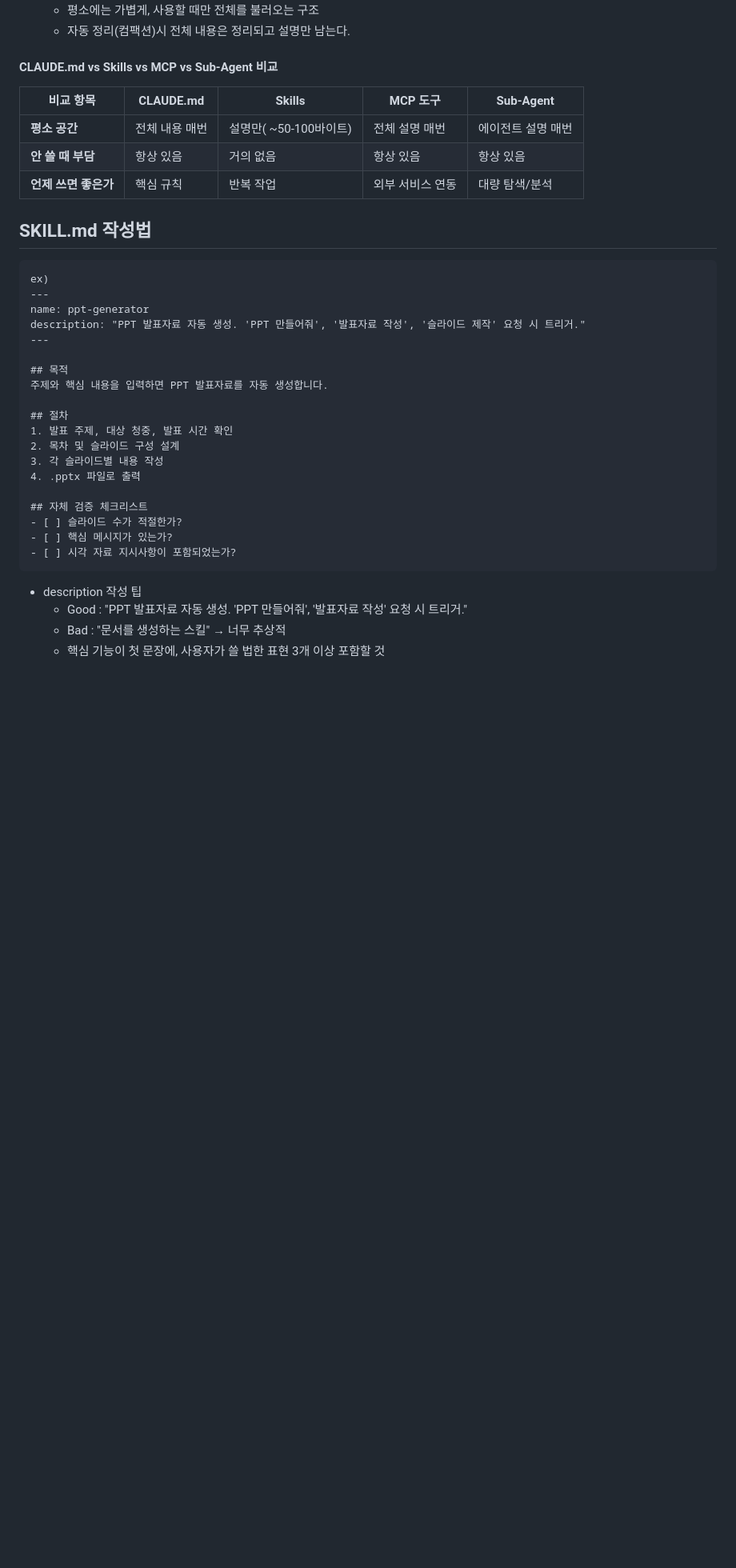
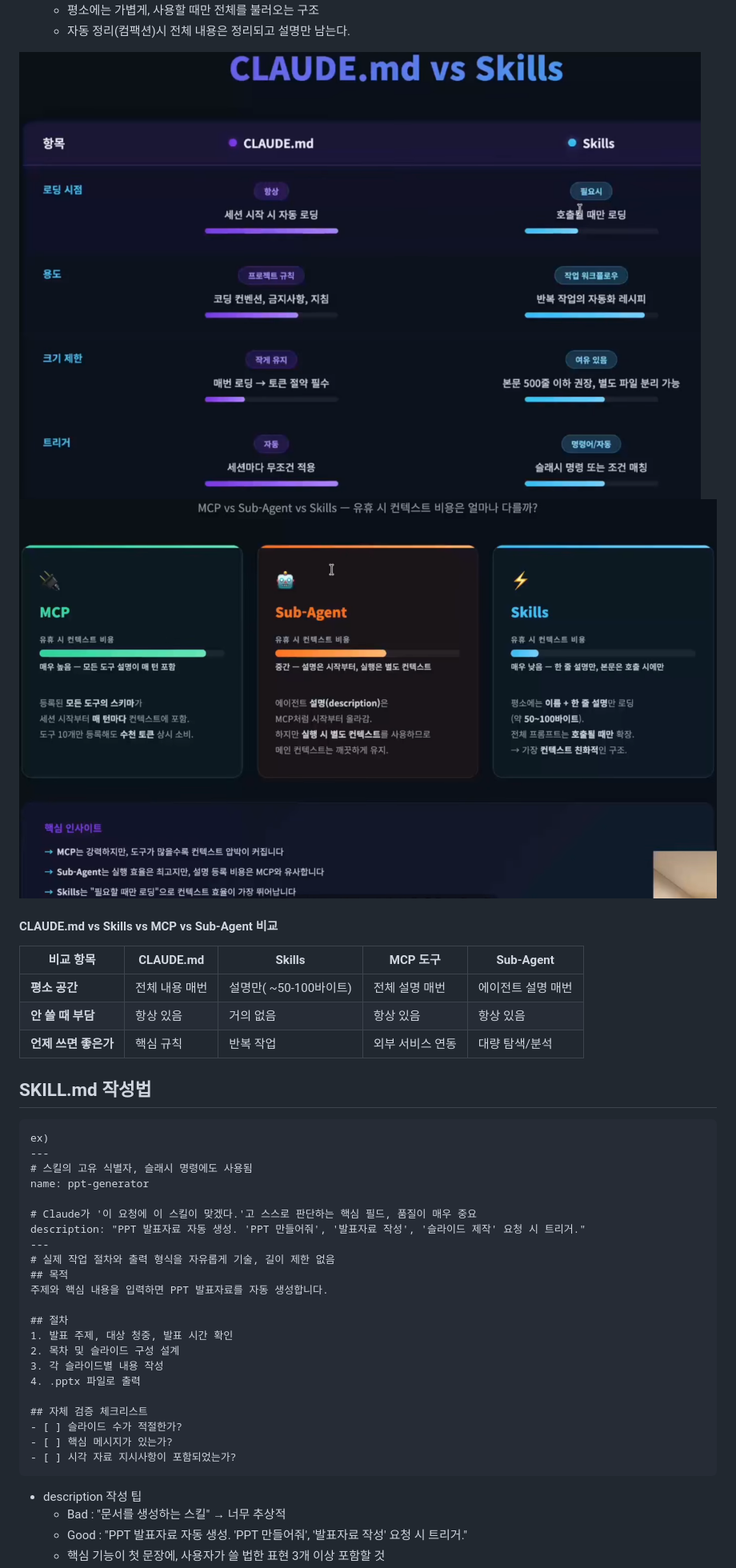
Before and after one commit to hykari95117/claude_code_practice, a Markdown page: part3/1. Skills.md, the part around one of its changes. Shown at 80% size. Rendered like a GitHub page; pictures changed too: images/2026-11-02_200609.png (added), images/2026-11-02_200916.png (added); blank space fills up the shorter version.

Commit message:
Skills

````diff
--- a/part3/1. Skills.md
+++ b/part3/1. Skills.md
@@ -28,6 +34,8 @@ ex)
     - 평소에는 가볍게, 사용할 때만 전체를 불러오는 구조
     - 자동 정리(컴팩션)시 전체 내용은 정리되고 설명만 남는다.
 
+![Claude Code](../images/2026-11-02_200609.png)
+![Claude Code](../images/2026-11-02_200916.png)
 #### CLAUDE.md vs Skills vs MCP vs Sub-Agent 비교
 | 비교 항목 | CLAUDE.md | Skills | MCP 도구 | Sub-Agent |
 | --- | --- | --- | --- | --- |
@@ -39,10 +47,13 @@ ex)
 ```md
 ex)
 ---
+# 스킬의 고유 식별자, 슬래시 명령에도 사용됨
 name: ppt-generator
+
+# Claude가 '이 요청에 이 스킬이 맞겠다.'고 스스로 판단하는 핵심 필드, 품질이 매우 중요
 description: "PPT 발표자료 자동 생성. 'PPT 만들어줘', '발표자료 작성', '슬라이드 제작' 요청 시 트리거."
 ---
-
+# 실제 작업 절차와 출력 형식을 자유롭게 기술, 길이 제한 없음
 ## 목적
 주제와 핵심 내용을 입력하면 PPT 발표자료를 자동 생성합니다.
 
@@ -58,6 +69,6 @@ description: "PPT 발표자료 자동 생성. 'PPT 만들어줘', '발표자료
 - [ ] 시각 자료 지시사항이 포함되었는가?
 ```
 - description 작성 팁
+    - Bad : "문서를 생성하는 스킬" → 너무 추상적
     - Good : "PPT 발표자료 자동 생성. 'PPT 만들어줘', '발표자료 작성' 요청 시 트리거."
-    - Bad : "문서를 생성하는 스킬" → 너무 추상적
     - 핵심 기능이 첫 문장에, 사용자가 쓸 법한 표현 3개 이상 포함할 것
````
Also changed, not shown: other parts of part3/1. Skills.md (+42 -13 lines), part3/2. Sub-Agent & Parallel Execution.md (+2 -0 lines), part3/3. Hooks & Automation.md (+1 -0 lines).
